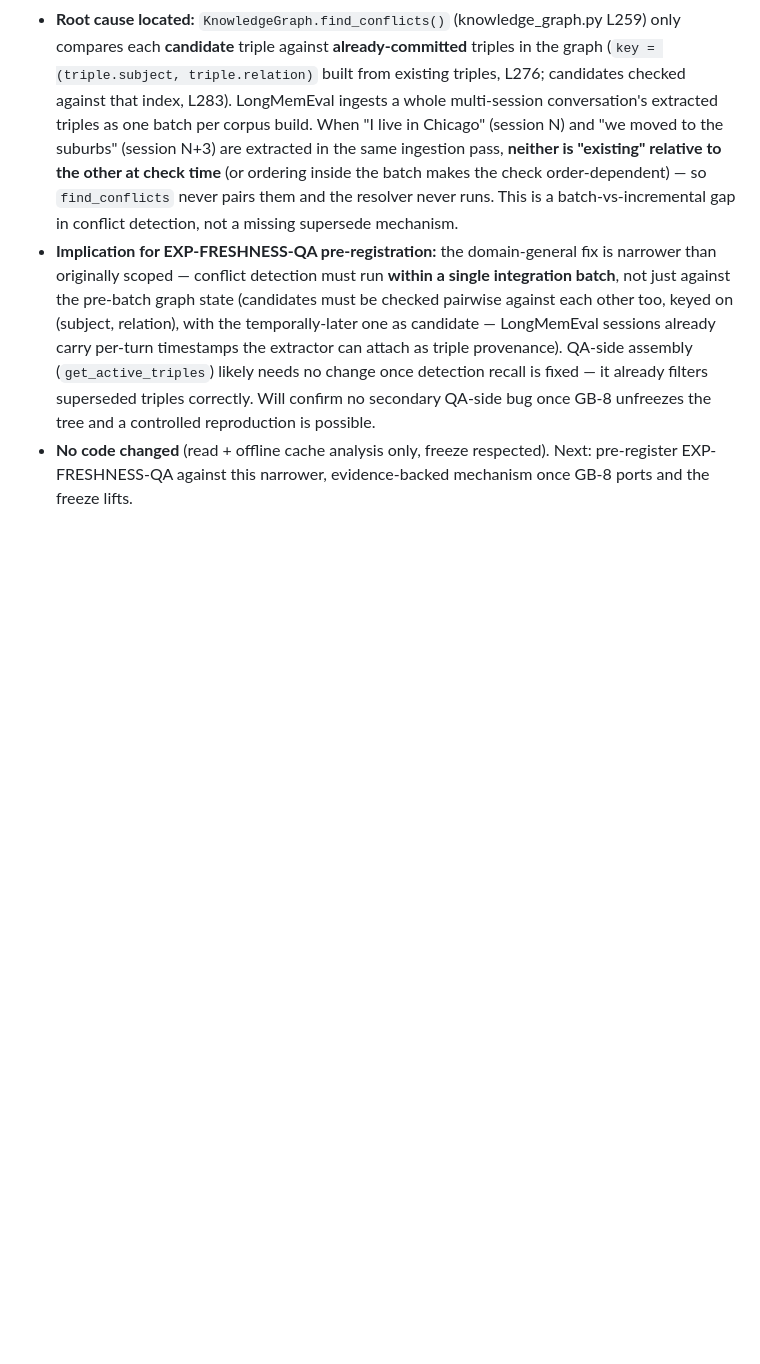
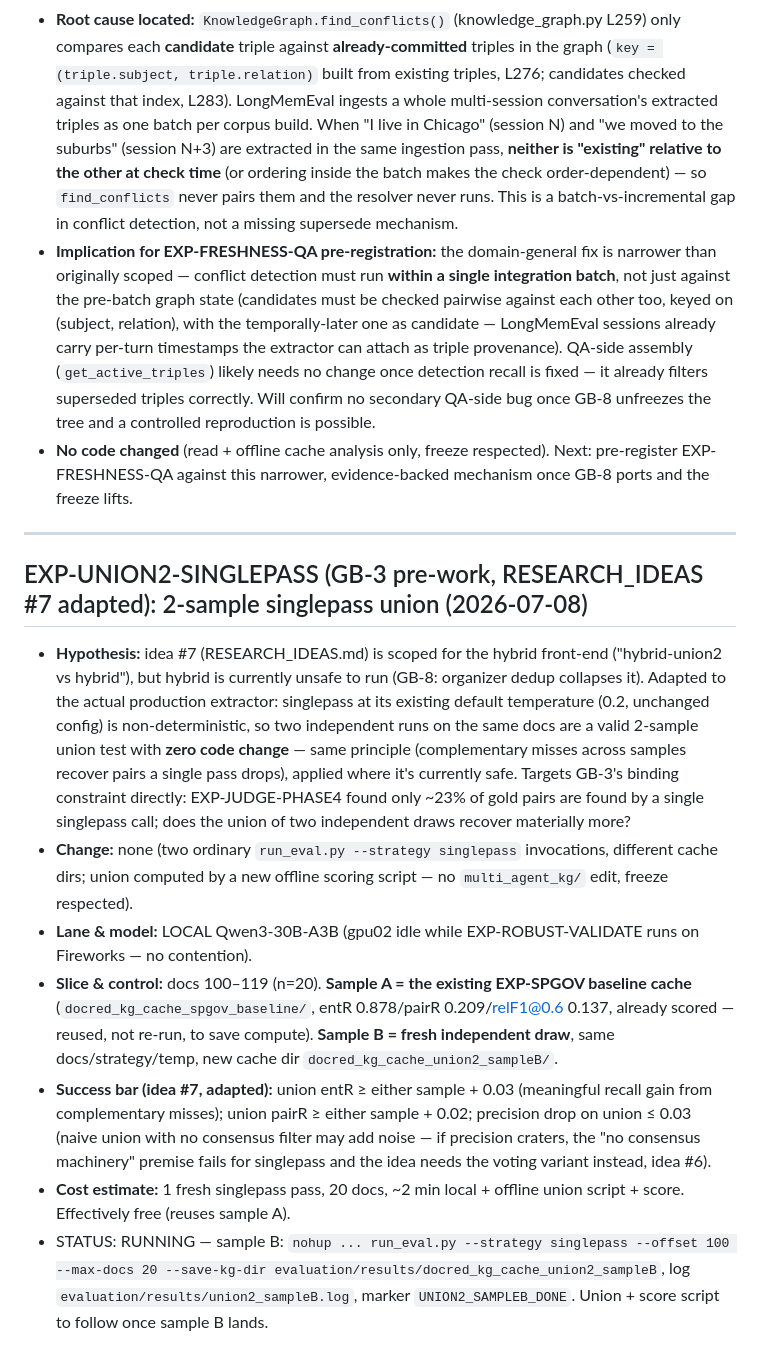
Before and after one commit to nmokaria27/Agentic-Graph-Memory, a Markdown page: EXPERIMENT_LOG.md, the part around the change. Rendered like a GitHub page; blank space fills up the shorter version.

Commit message:
exp: EXP-UNION2-SINGLEPASS pre-registered — GB-3 pre-work, idea #7 adapted to production singlepass (hybrid unsafe pending GB-8); sample B launched on idle gpu02, reuses existing SP-GOV baseline as sample A
Co-Authored-By: Claude Opus 4.8 <noreply@anthropic.com>
Claude-Session: https://claude.ai/code/session_017pd4ZYG6th5wWZLpzsEFPC

```diff
--- a/EXPERIMENT_LOG.md
+++ b/EXPERIMENT_LOG.md
@@ -489,3 +489,36 @@ sequential ids remain as aliases (commits/logs reference them). Convention:
 - **No code changed** (read + offline cache analysis only, freeze respected). Next:
   pre-register EXP-FRESHNESS-QA against this narrower, evidence-backed mechanism once
   GB-8 ports and the freeze lifts.
+
+---
+
+## EXP-UNION2-SINGLEPASS (GB-3 pre-work, RESEARCH_IDEAS #7 adapted): 2-sample singlepass union  (2026-07-08)
+- **Hypothesis:** idea #7 (RESEARCH_IDEAS.md) is scoped for the hybrid front-end
+  ("hybrid-union2 vs hybrid"), but hybrid is currently unsafe to run (GB-8: organizer
+  dedup collapses it). Adapted to the actual production extractor: singlepass at its
+  existing default temperature (0.2, unchanged config) is non-deterministic, so two
+  independent runs on the same docs are a valid 2-sample union test with **zero code
+  change** — same principle (complementary misses across samples recover pairs a single
+  pass drops), applied where it's currently safe. Targets GB-3's binding constraint
+  directly: EXP-JUDGE-PHASE4 found only ~23% of gold pairs are found by a single
+  singlepass call; does the union of two independent draws recover materially more?
+- **Change:** none (two ordinary `run_eval.py --strategy singlepass` invocations,
+  different cache dirs; union computed by a new offline scoring script — no
+  `multi_agent_kg/` edit, freeze respected).
+- **Lane & model:** LOCAL Qwen3-30B-A3B (gpu02 idle while EXP-ROBUST-VALIDATE runs on
+  Fireworks — no contention).
+- **Slice & control:** docs 100–119 (n=20). **Sample A = the existing EXP-SPGOV baseline
+  cache** (`docred_kg_cache_spgov_baseline/`, entR 0.878/pairR 0.209/relF1@0.6 0.137,
+  already scored — reused, not re-run, to save compute). **Sample B = fresh independent
+  draw**, same docs/strategy/temp, new cache dir `docred_kg_cache_union2_sampleB/`.
+- **Success bar (idea #7, adapted):** union entR ≥ either sample + 0.03 (meaningful
+  recall gain from complementary misses); union pairR ≥ either sample + 0.02; precision
+  drop on union ≤ 0.03 (naive union with no consensus filter may add noise — if
+  precision craters, the "no consensus machinery" premise fails for singlepass and the
+  idea needs the voting variant instead, idea #6).
+- **Cost estimate:** 1 fresh singlepass pass, 20 docs, ~2 min local + offline union
+  script + score. Effectively free (reuses sample A).
+- STATUS: RUNNING — sample B: `nohup ... run_eval.py --strategy singlepass --offset 100
+  --max-docs 20 --save-kg-dir evaluation/results/docred_kg_cache_union2_sampleB`, log
+  `evaluation/results/union2_sampleB.log`, marker `UNION2_SAMPLEB_DONE`. Union + score
+  script to follow once sample B lands.
```
